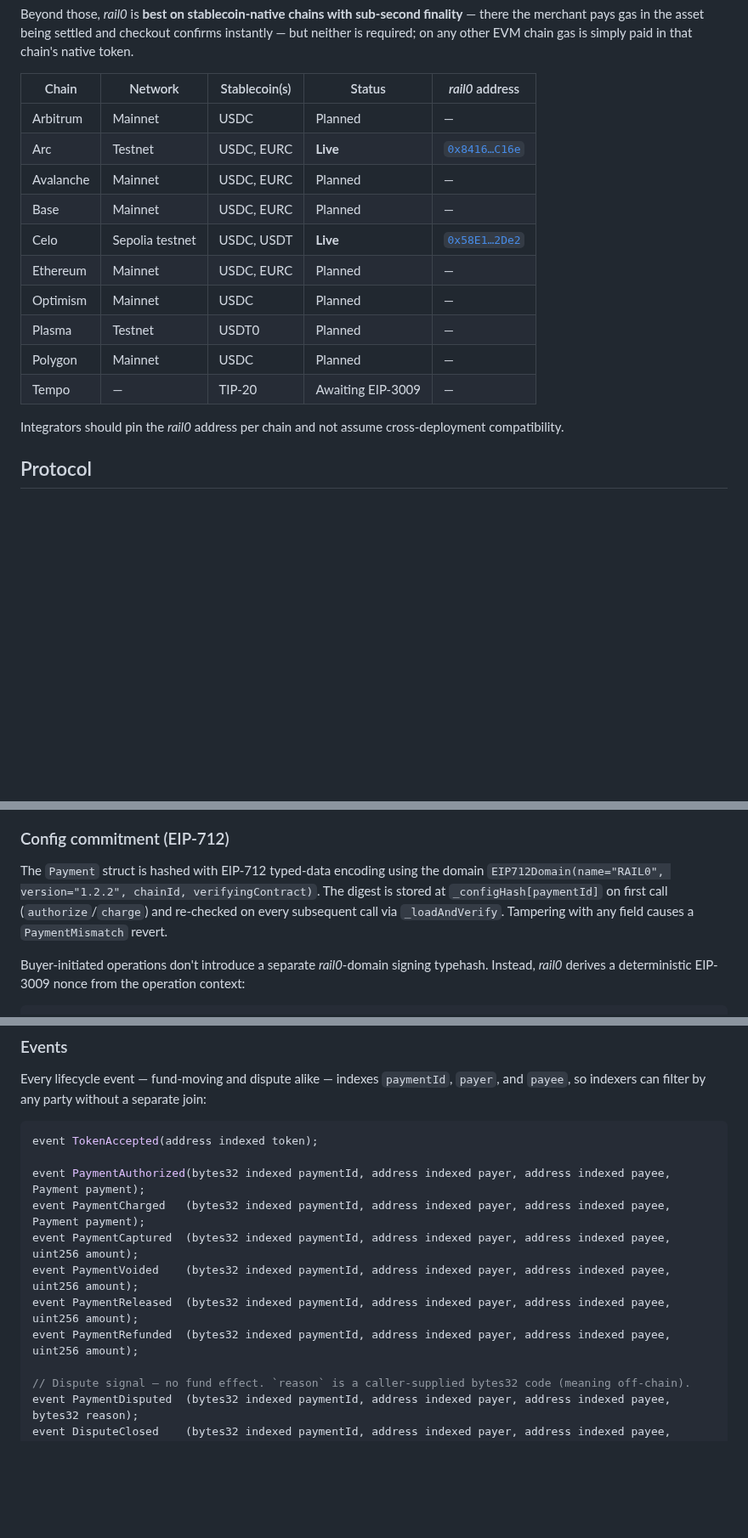
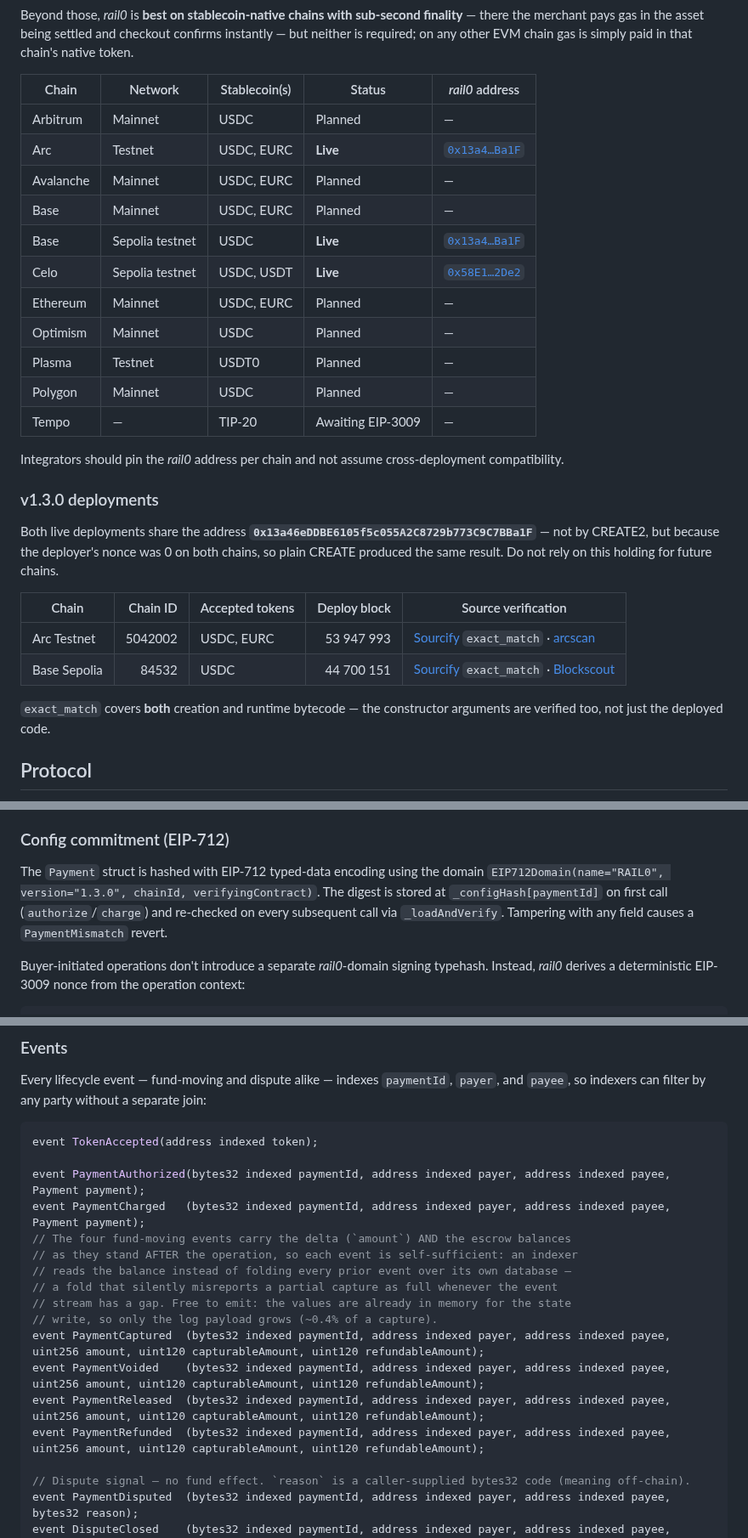
Before and after one commit to commercelayer/rail0, a Markdown page: README.md, 3 parts joined by grey strips. Shown at 85% size. Drawn GitHub-style; blank space fills up the shorter version.

Commit message:
docs: record the v1.3.0 deployments and the new event signatures
Arc Testnet and Base Sepolia both run v1.3.0 at
0x13a46eDDBE6105f5c055A2C8729b773C9C7BBa1F. Base Sepolia is new — the table
listed only Base mainnet as Planned.

Adds a deployments section with chain ids, accepted tokens, deploy blocks and
source verification. Both are Sourcify `exact_match` on BOTH creation and
runtime bytecode, so the constructor arguments are verified too, not just the
deployed code.

Notes explicitly that the shared address is NOT CREATE2 — the deploy script
uses plain `new RAIL0(...)`, and the addresses coincide only because the
deployer's nonce was 0 on both chains. Worth stating, because assuming CREATE2
would make anyone expect the same address on the next chain, where it will not
hold unless the nonce happens to match again.

Also brings two things the release moved and the README still described at the
old version:

  * the EIP-712 domain version, 1.2.2 -> 1.3.0 (it feeds every config_hash);
  * the four fund-moving event signatures, which gained the post-event escrow
    balances, with a note on why they are there and what they cost.

```diff
--- a/README.md
+++ b/README.md
@@ -40,9 +40,10 @@ Beyond those, _rail0_ is **best on stablecoin-native chains with sub-second fina
 | Chain     | Network         | Stablecoin(s) | Status            | _rail0_ address |
 |-----------|-----------------|---------------|-------------------|-----------------|
 | Arbitrum  | Mainnet         | USDC          | Planned           | — |
-| Arc       | Testnet         | USDC, EURC    | **Live**          | [`0x8416…C16e`](https://testnet.arcscan.app/address/0x841608e9cB4D62607D3b1d2617aF67025C30C16e) |
+| Arc       | Testnet         | USDC, EURC    | **Live**          | [`0x13a4…Ba1F`](https://testnet.arcscan.app/address/0x13a46eDDBE6105f5c055A2C8729b773C9C7BBa1F) |
 | Avalanche | Mainnet         | USDC, EURC    | Planned           | — |
 | Base      | Mainnet         | USDC, EURC    | Planned           | — |
+| Base      | Sepolia testnet | USDC          | **Live**          | [`0x13a4…Ba1F`](https://base-sepolia.blockscout.com/address/0x13a46eDDBE6105f5c055A2C8729b773C9C7BBa1F) |
 | Celo      | Sepolia testnet | USDC, USDT    | **Live**          | [`0x58E1…2De2`](https://celo-sepolia.blockscout.com/address/0x58E1A21F6d34e9F9Ecc441B8079befd0ff892De2) |
 | Ethereum  | Mainnet         | USDC, EURC    | Planned           | — |
 | Optimism  | Mainnet         | USDC          | Planned           | — |
@@ -51,6 +52,20 @@ Beyond those, _rail0_ is **best on stablecoin-native chains with sub-second fina
 | Tempo     | —               | TIP-20        | Awaiting EIP-3009 | — |
 
 Integrators should pin the _rail0_ address per chain and not assume cross-deployment compatibility.
+
+### v1.3.0 deployments
+
+Both live deployments share the address **`0x13a46eDDBE6105f5c055A2C8729b773C9C7BBa1F`** — not by CREATE2, but because the
+deployer's nonce was 0 on both chains, so plain CREATE produced the same result. Do not rely on
+this holding for future chains.
+
+| Chain | Chain ID | Accepted tokens | Deploy block | Source verification |
+|---|---:|---|---:|---|
+| Arc Testnet | 5042002 | USDC, EURC | 53 947 993 | [Sourcify](https://repo.sourcify.dev/5042002/0x13a46eDDBE6105f5c055A2C8729b773C9C7BBa1F) `exact_match` · [arcscan](https://testnet.arcscan.app/address/0x13a46eDDBE6105f5c055A2C8729b773C9C7BBa1F) |
+| Base Sepolia | 84532 | USDC | 44 700 151 | [Sourcify](https://repo.sourcify.dev/84532/0x13a46eDDBE6105f5c055A2C8729b773C9C7BBa1F) `exact_match` · [Blockscout](https://base-sepolia.blockscout.com/address/0x13a46eDDBE6105f5c055A2C8729b773C9C7BBa1F) |
+
+`exact_match` covers **both** creation and runtime bytecode — the constructor arguments are
+verified too, not just the deployed code.
 
 ## Protocol
 
@@ -175,7 +190,7 @@ A `TokenAccepted(address indexed token)` event is emitted from the constructor f
 
 ### Config commitment (EIP-712)
 
-The `Payment` struct is hashed with EIP-712 typed-data encoding using the domain `EIP712Domain(name="RAIL0", version="1.2.2", chainId, verifyingContract)`. The digest is stored at `_configHash[paymentId]` on first call (`authorize`/`charge`) and re-checked on every subsequent call via `_loadAndVerify`. Tampering with any field causes a `PaymentMismatch` revert.
+The `Payment` struct is hashed with EIP-712 typed-data encoding using the domain `EIP712Domain(name="RAIL0", version="1.3.0", chainId, verifyingContract)`. The digest is stored at `_configHash[paymentId]` on first call (`authorize`/`charge`) and re-checked on every subsequent call via `_loadAndVerify`. Tampering with any field causes a `PaymentMismatch` revert.
 
 Buyer-initiated operations don't introduce a separate _rail0_-domain signing typehash. Instead, _rail0_ derives a deterministic EIP-3009 nonce from the operation context:
 
@@ -209,10 +224,16 @@ event TokenAccepted(address indexed token);
 
 event PaymentAuthorized(bytes32 indexed paymentId, address indexed payer, address indexed payee, Payment payment);
 event PaymentCharged   (bytes32 indexed paymentId, address indexed payer, address indexed payee, Payment payment);
-event PaymentCaptured  (bytes32 indexed paymentId, address indexed payer, address indexed payee, uint256 amount);
-event PaymentVoided    (bytes32 indexed paymentId, address indexed payer, address indexed payee, uint256 amount);
-event PaymentReleased  (bytes32 indexed paymentId, address indexed payer, address indexed payee, uint256 amount);
-event PaymentRefunded  (bytes32 indexed paymentId, address indexed payer, address indexed payee, uint256 amount);
+// The four fund-moving events carry the delta (`amount`) AND the escrow balances
+// as they stand AFTER the operation, so each event is self-sufficient: an indexer
+// reads the balance instead of folding every prior event over its own database —
+// a fold that silently misreports a partial capture as full whenever the event
+// stream has a gap. Free to emit: the values are already in memory for the state
+// write, so only the log payload grows (~0.4% of a capture).
+event PaymentCaptured  (bytes32 indexed paymentId, address indexed payer, address indexed payee, uint256 amount, uint120 capturableAmount, uint120 refundableAmount);
+event PaymentVoided    (bytes32 indexed paymentId, address indexed payer, address indexed payee, uint256 amount, uint120 capturableAmount, uint120 refundableAmount);
+event PaymentReleased  (bytes32 indexed paymentId, address indexed payer, address indexed payee, uint256 amount, uint120 capturableAmount, uint120 refundableAmount);
+event PaymentRefunded  (bytes32 indexed paymentId, address indexed payer, address indexed payee, uint256 amount, uint120 capturableAmount, uint120 refundableAmount);
 
 // Dispute signal — no fund effect. `reason` is a caller-supplied bytes32 code (meaning off-chain).
 event PaymentDisputed  (bytes32 indexed paymentId, address indexed payer, address indexed payee, bytes32 reason);
```
